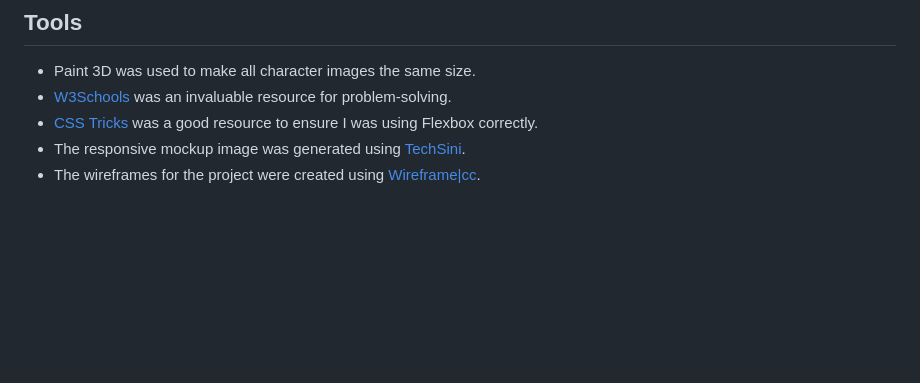
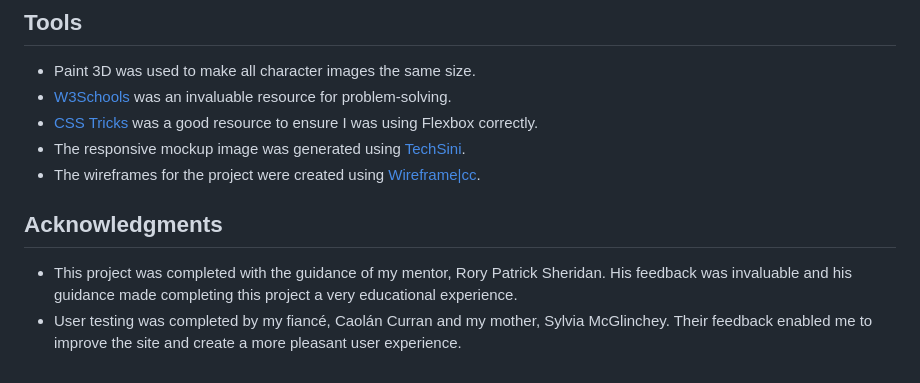
Before and after one commit to RachelfromIreland/friends-quote-quiz, a Markdown page: README.md, the part around the change printed below. Drawn GitHub-style; blank space fills up the shorter version.

```diff
--- a/README.md
+++ b/README.md
@@ -255,3 +277,7 @@ The logo and favicon image were a free download from HiClipArt.
 - [CSS Tricks](https://css-tricks.com/snippets/css/a-guide-to-flexbox/) was a good resource to ensure I was using Flexbox correctly.
 - The responsive mockup image was generated using [TechSini](https://techsini.com/multi-mockup/index.php).
 - The wireframes for the project were created using [Wireframe|cc](https://wireframe.cc/).
+
+## Acknowledgments
+- This project was completed with the guidance of my mentor, Rory Patrick Sheridan.  His feedback was invaluable and his guidance made completing this project a very educational experience.
+- User testing was completed by my fiancé, Caolán Curran and my mother, Sylvia McGlinchey.  Their feedback enabled me to improve the site and create a more pleasant user experience.
```
Also changed, not shown: other parts of README.md (+26 -4 lines).
